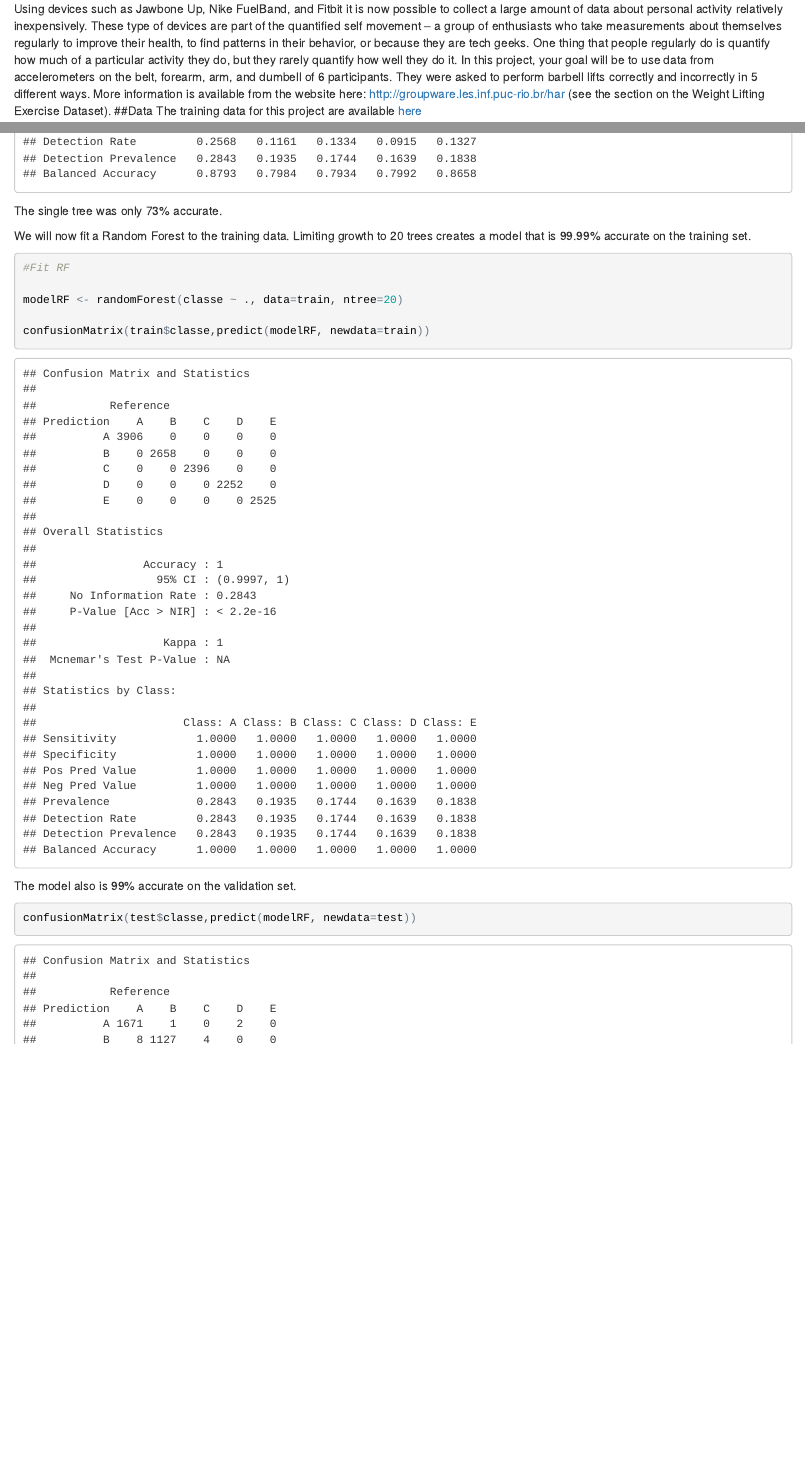
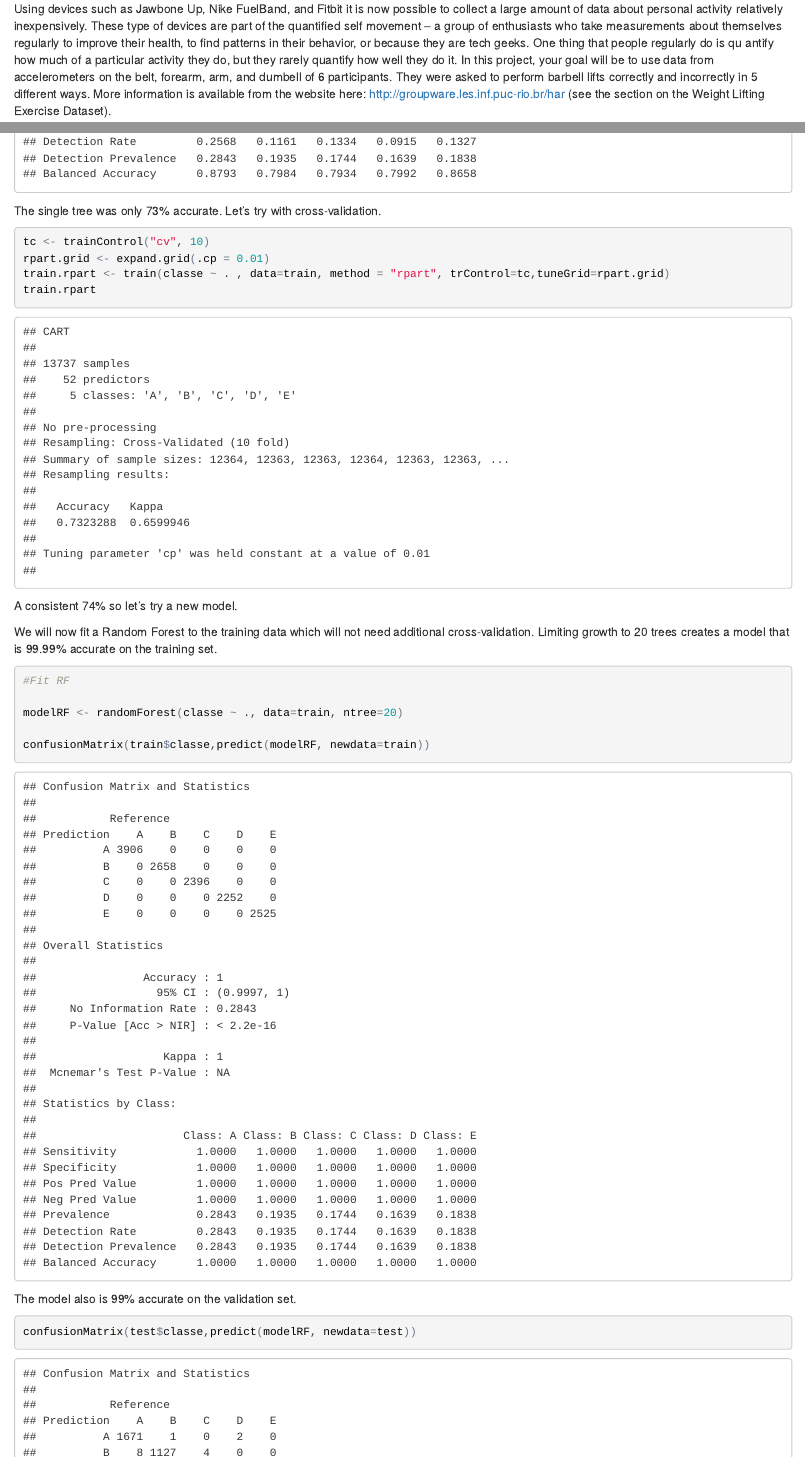
Before and after one commit to simbosky/coursera-practical-machine-learning, an R Markdown document (PML-WK4.Rmd): the page in a window 1100 px wide, from 270 px down, and a second part further down, joined at a grey line. The pictures show the output file PML-WK4.html that the author committed with the source, opened offline.

Commit message:
final commit

````diff
--- a/PML-WK4.Rmd
+++ b/PML-WK4.Rmd
@@ -8,7 +8,8 @@
 In this assignment we will predict the classification of 5 different activities recorded by 6 participants in a study.
 
 ##Background
-Using devices such as Jawbone Up, Nike FuelBand, and Fitbit it is now possible to collect a large amount of data about personal activity relatively inexpensively. These type of devices are part of the quantified self movement – a group of enthusiasts who take measurements about themselves regularly to improve their health, to find patterns in their behavior, or because they are tech geeks. One thing that people regularly do is quantify how much of a particular activity they do, but they rarely quantify how well they do it. In this project, your goal will be to use data from accelerometers on the belt, forearm, arm, and dumbell of 6 participants. They were asked to perform barbell lifts correctly and incorrectly in 5 different ways. More information is available from the website here: http://groupware.les.inf.puc-rio.br/har (see the section on the Weight Lifting Exercise Dataset).
+Using devices such as Jawbone Up, Nike FuelBand, and Fitbit it is now possible to collect a large amount of data about personal activity relatively inexpensively. These type of devices are part of the quantified self movement – a group of enthusiasts who take measurements about themselves regularly to improve their health, to find patterns in their behavior, or because they are tech geeks. One thing that people regularly do is qu  antify how much of a particular activity they do, but they rarely quantify how well they do it. In this project, your goal will be to use data from accelerometers on the belt, forearm, arm, and dumbell of 6 participants. They were asked to perform barbell lifts correctly and incorrectly in 5 different ways. More information is available from the website here: http://groupware.les.inf.puc-rio.br/har (see the section on the Weight Lifting Exercise Dataset).
+
 ##Data
 The training data for this project are available [here](https://d396qusza40orc.cloudfront.net/predmachlearn/pml-training.csv)
 
@@ -66,9 +67,17 @@
 confusionMatrix(train$classe,predict(modelRPART, newdata=train, type="class"))
 ```
 
-The single tree was only 73% accurate.
+The single tree was only 73% accurate.  Let's try with cross-validation.
+```{r}
+tc <- trainControl("cv", 10)
+rpart.grid <- expand.grid(.cp = 0.01)
+train.rpart <- train(classe ~ . , data=train, method = "rpart", trControl=tc,tuneGrid=rpart.grid)
+train.rpart
+```
 
-We will now fit a Random Forest to the training data.  Limiting growth to 20 trees creates a model that is 99.99% accurate on the training set.
+A consistent 74% so let's try a new model.
+
+We will now fit a Random Forest to the training data which will not need additional cross-validation.  Limiting growth to 20 trees creates a model that is 99.99% accurate on the training set.
 
 ```{r cachedChunk2, cache=TRUE}
 #Fit RF
````
Also changed, not shown: PML-WK4.html, PML-WK4_files/figure-html/unnamed-chunk-6-1.png (added).
